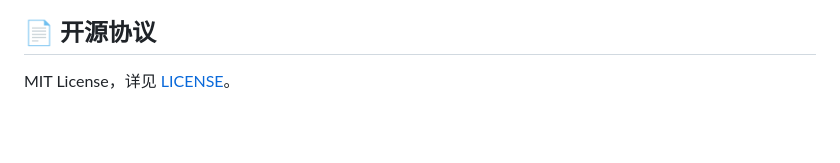
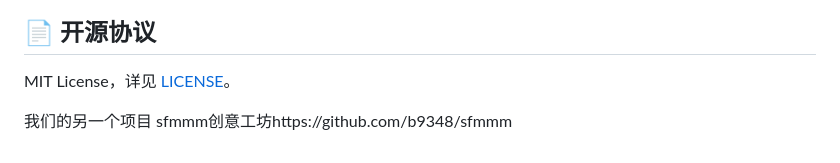
Before and after one commit to wuwupuo/manaka-sfm-mod-, a Markdown page: README.md, the part around the change. Drawn GitHub-style; blank space fills up the shorter version.

```diff
--- a/README.md
+++ b/README.md
@@ -118,3 +118,6 @@ https://zanzhu.wuwupuo.cc.cd
 ## 📄 开源协议
 
 MIT License，详见 [LICENSE](LICENSE)。
+
+我们的另一个项目
+sfmmm创意工坊https://github.com/b9348/sfmmm
```
